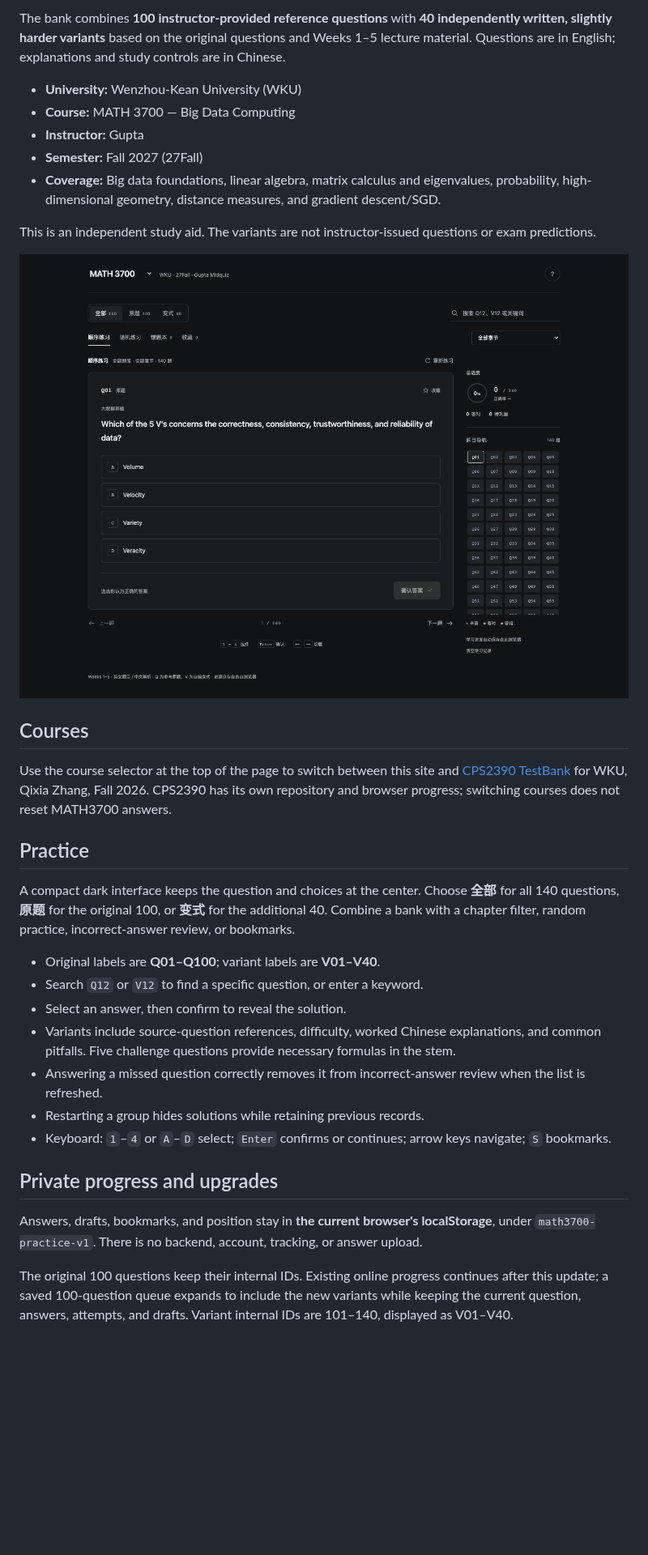
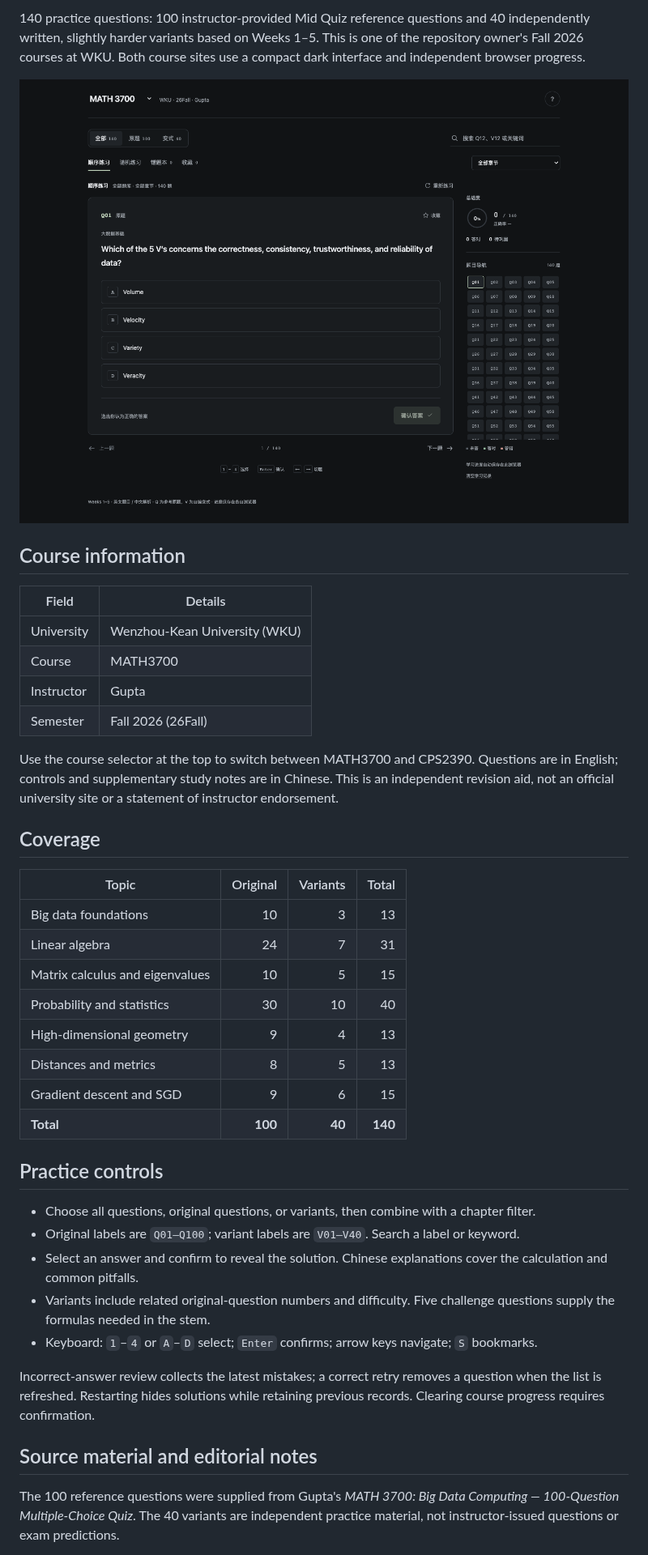
Before and after one commit to wangzeyu2006729-beep/WKU-MATH3700-26Fall, a Markdown page: README.md, the part around one of its changes. Shown at 81% size. Drawn GitHub-style; pictures changed too: docs/preview.png; blank space fills up the shorter version.

Commit message:
Standardize Fall 2026 course metadata, documentation, and repository links

```diff
--- a/README.md
+++ b/README.md
@@ -6,35 +6,43 @@
 
-The bank combines **100 instructor-provided reference questions** with **40 independently written, slightly harder variants** based on the original questions and Weeks 1–5 lecture material. Questions are in English; explanations and study controls are in Chinese.
+140 practice questions: 100 instructor-provided Mid Quiz reference questions and 40 independently written, slightly harder variants based on Weeks 1–5. This is one of the repository owner's Fall 2026 courses at WKU. Both course sites use a compact dark interface and independent browser progress.
 
-- **University:** Wenzhou-Kean University (WKU)
-- **Course:** MATH 3700 — Big Data Computing
-- **Instructor:** Gupta
-- **Semester:** Fall 2027 (27Fall)
-- **Coverage:** Big data foundations, linear algebra, matrix calculus and eigenvalues, probability, high-dimensional geometry, distance measures, and gradient descent/SGD.
+![Practice interface](docs/preview.png)
 
-This is an independent study aid. The variants are not instructor-issued questions or exam predictions.
+## Course information
 
-![Dark practice interface](docs/preview.png)
+| Field | Details |
+|---|---|
+| University | Wenzhou-Kean University (WKU) |
+| Course | MATH3700 |
+| Instructor | Gupta |
+| Semester | Fall 2026 (26Fall) |
 
-## Courses
+Use the course selector at the top to switch between MATH3700 and CPS2390. Questions are in English; controls and supplementary study notes are in Chinese. This is an independent revision aid, not an official university site or a statement of instructor endorsement.
 
-Use the course selector at the top of the page to switch between this site and [CPS2390 TestBank](https://wangzeyu2006729-beep.github.io/WKUCPS2390TestBank/) for WKU, Qixia Zhang, Fall 2026. CPS2390 has its own repository and browser progress; switching courses does not reset MATH3700 answers.
+## Coverage
 
-## Practice
+| Topic | Original | Variants | Total |
+|---|---:|---:|---:|
+| Big data foundations | 10 | 3 | 13 |
+| Linear algebra | 24 | 7 | 31 |
+| Matrix calculus and eigenvalues | 10 | 5 | 15 |
+| Probability and statistics | 30 | 10 | 40 |
+| High-dimensional geometry | 9 | 4 | 13 |
+| Distances and metrics | 8 | 5 | 13 |
+| Gradient descent and SGD | 9 | 6 | 15 |
+| **Total** | **100** | **40** | **140** |
 
-A compact dark interface keeps the question and choices at the center. Choose **全部** for all 140 questions, **原题** for the original 100, or **变式** for the additional 40. Combine a bank with a chapter filter, random practice, incorrect-answer review, or bookmarks.
+## Practice controls
 
-- Original labels are **Q01–Q100**; variant labels are **V01–V40**.
-- Search `Q12` or `V12` to find a specific question, or enter a keyword.
-- Select an answer, then confirm to reveal the solution.
-- Variants include source-question references, difficulty, worked Chinese explanations, and common pitfalls. Five challenge questions provide necessary formulas in the stem.
-- Answering a missed question correctly removes it from incorrect-answer review when the list is refreshed.
-- Restarting a group hides solutions while retaining previous records.
-- Keyboard: `1`–`4` or `A`–`D` select; `Enter` confirms or continues; arrow keys navigate; `S` bookmarks.
+- Choose all questions, original questions, or variants, then combine with a chapter filter.
+- Original labels are `Q01–Q100`; variant labels are `V01–V40`. Search a label or keyword.
+- Select an answer and confirm to reveal the solution. Chinese explanations cover the calculation and common pitfalls.
+- Variants include related original-question numbers and difficulty. Five challenge questions supply the formulas needed in the stem.
+- Keyboard: `1`–`4` or `A`–`D` select; `Enter` confirms; arrow keys navigate; `S` bookmarks.
 
-## Private progress and upgrades
+Incorrect-answer review collects the latest mistakes; a correct retry removes a question when the list is refreshed. Restarting hides solutions while retaining previous records. Clearing course progress requires confirmation.
 
-Answers, drafts, bookmarks, and position stay in **the current browser's localStorage**, under `math3700-practice-v1`. There is no backend, account, tracking, or answer upload.
+## Source material and editorial notes
 
-The original 100 questions keep their internal IDs. Existing online progress continues after this update; a saved 100-question queue expands to include the new variants while keeping the current question, answers, attempts, and drafts. Variant internal IDs are 101–140, displayed as V01–V40.
+The 100 reference questions were supplied from Gupta's *MATH 3700: Big Data Computing — 100-Question Multiple-Choice Quiz*. The 40 variants are independent practice material, not instructor-issued questions or exam predictions.
 
```
Also changed, not shown: other parts of README.md (+24 -28 lines), CONTENT_NOTICE.md (+2 -2 lines), 5 other files.
